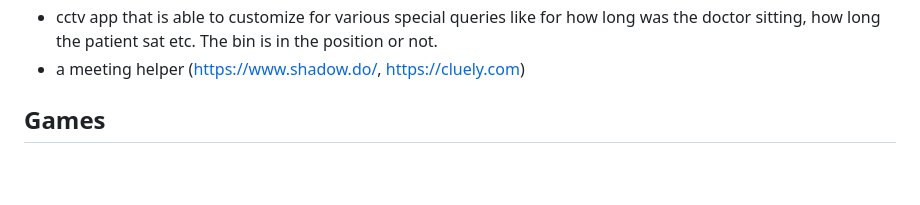
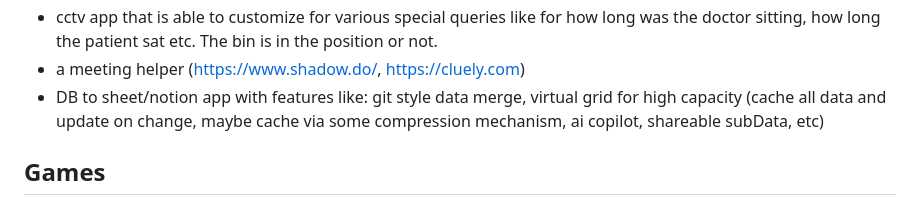
Before and after one commit to sass-maker/saas-ideas, a Markdown page: README.md, the part around the change. GitHub-like rendering; blank space fills up the shorter version.

```diff
--- a/README.md
+++ b/README.md
@@ -49,6 +49,7 @@
 * performance marketing agents
 * cctv app that is able to customize for various special queries like for how long was the doctor sitting, how long the patient sat etc. The bin is in the position or not.
 * a meeting helper (https://www.shadow.do/, https://cluely.com)
+* DB to sheet/notion app with features like: git style data merge, virtual grid for high capacity (cache all data and update on change, maybe cache via some compression mechanism, ai copilot, shareable subData, etc)
 
 ## Games
 - A tambola game which takes real money and sends back real money. Custom rooms can be created with or without money. Like the IPL betting game.
```
